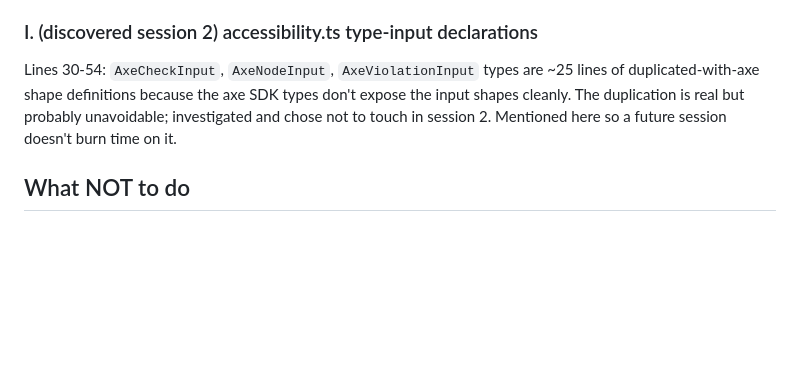
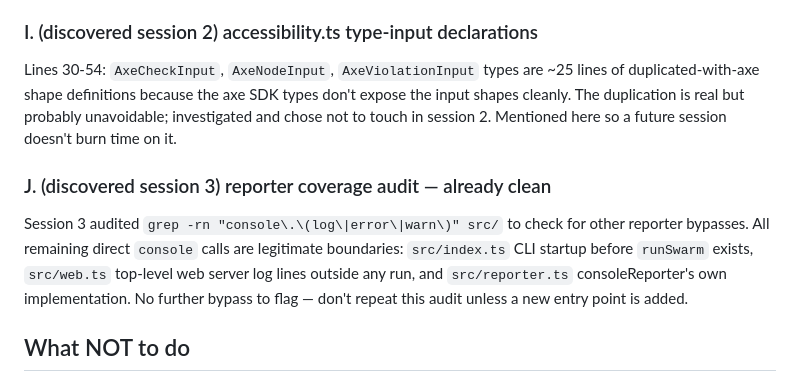
Before and after one commit to cnyegun/tinyswarm, a Markdown page: REFACTOR_LOG.md, the part around one of its changes. GitHub-like rendering; blank space fills up the shorter version.

```diff
--- a/REFACTOR_LOG.md
+++ b/REFACTOR_LOG.md
@@ -250,6 +275,16 @@ don't expose the input shapes cleanly. The duplication is real but probably
 unavoidable; investigated and chose not to touch in session 2. Mentioned
 here so a future session doesn't burn time on it.
 
+### J. (discovered session 3) reporter coverage audit — already clean
+
+Session 3 audited `grep -rn "console\.\(log\|error\|warn\)" src/` to check
+for other reporter bypasses. All remaining direct `console` calls are
+legitimate boundaries: `src/index.ts` CLI startup before `runSwarm`
+exists, `src/web.ts` top-level web server log lines outside any run,
+and `src/reporter.ts` consoleReporter's own implementation. No further
+bypass to flag — don't repeat this audit unless a new entry point is
+added.
+
 ## What NOT to do
 
 - Don't re-split core.ts. The 4-file shape was deliberate (session 0).
```
Also changed, not shown: other parts of REFACTOR_LOG.md (+39 -14 lines).
